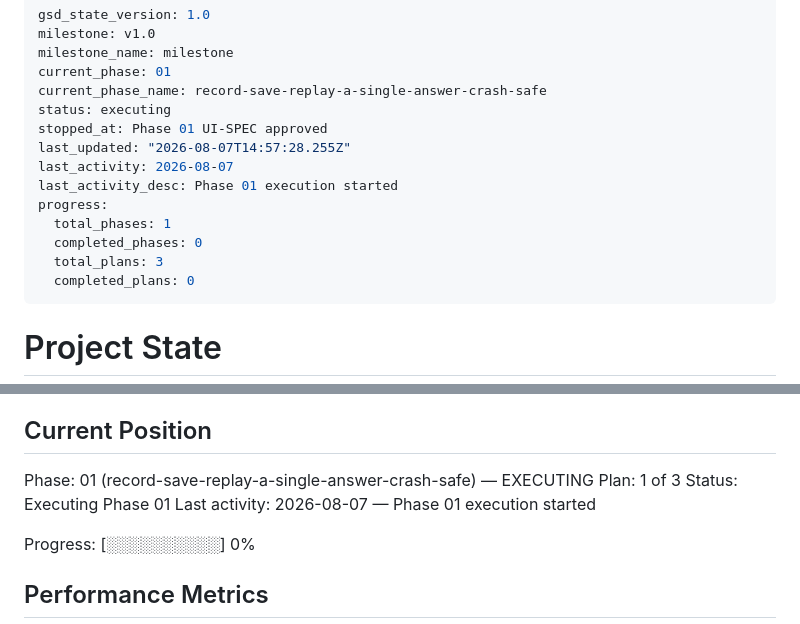
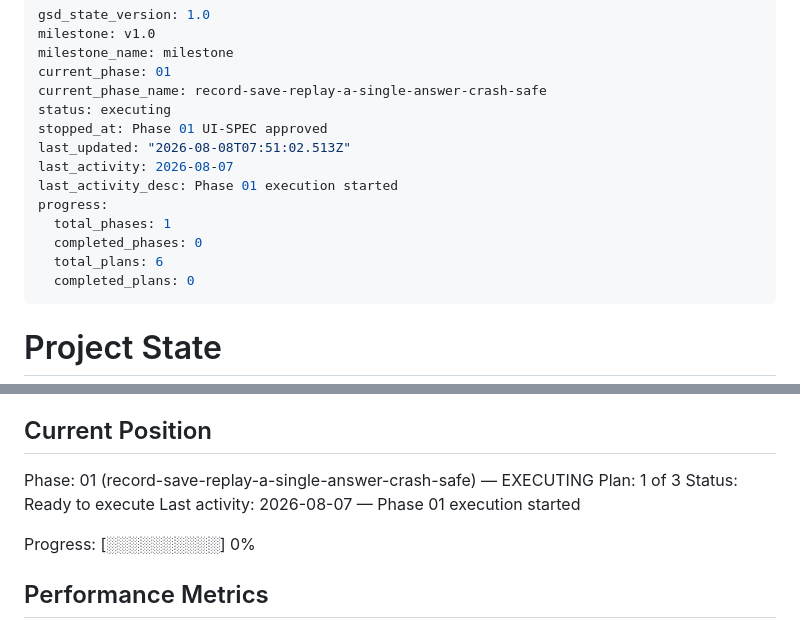
Before and after one commit to haotranthien95/reflexive, a Markdown page: .planning/STATE.md, 2 parts joined by grey strips. Drawn GitHub-style.

```diff
--- a/.planning/STATE.md
+++ b/.planning/STATE.md
@@ -6,13 +6,13 @@ current_phase: 01
 current_phase_name: record-save-replay-a-single-answer-crash-safe
 status: executing
 stopped_at: Phase 01 UI-SPEC approved
-last_updated: "2026-08-07T14:57:28.255Z"
+last_updated: "2026-08-08T07:51:02.513Z"
 last_activity: 2026-08-07
 last_activity_desc: Phase 01 execution started
 progress:
   total_phases: 1
   completed_phases: 0
-  total_plans: 3
+  total_plans: 6
   completed_plans: 0
 ---
 
@@ -29,7 +29,7 @@ See: .planning/PROJECT.md (updated 2026-08-07)
 
 Phase: 01 (record-save-replay-a-single-answer-crash-safe) — EXECUTING
 Plan: 1 of 3
-Status: Executing Phase 01
+Status: Ready to execute
 Last activity: 2026-08-07 — Phase 01 execution started
 
 Progress: [░░░░░░░░░░] 0%
```
Also changed, not shown: .planning/ROADMAP.md (+9 -2 lines).
